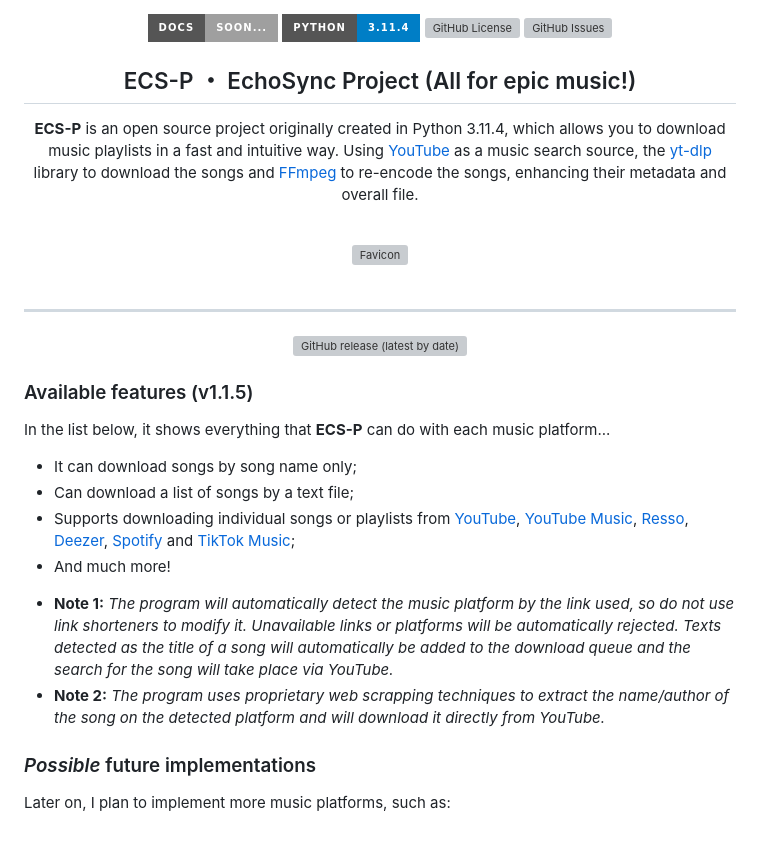
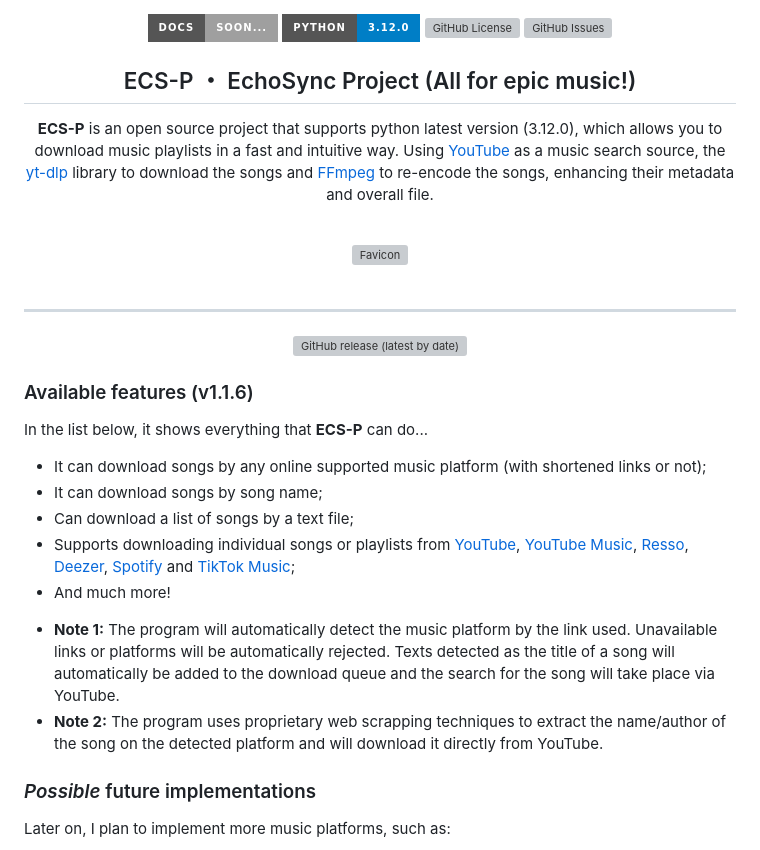
Before and after one commit to Henrique-Coder/echosync-project, a Markdown page: README.md, the part around the change. Drawn GitHub-style; badges without logos; grey boxes are pictures that could not be loaded.

Commit message:
Updated README to version 1.1.6

```diff
--- a/README.md
+++ b/README.md
@@ -1,8 +1,8 @@
 <p align='center'>
     <a href='https://github.com/Henrique-Coder/echosync-project/blob/main/README.md'>
         <img src='https://img.shields.io/badge/DOCS-soon...-lightgray?style=for-the-badge' alt='Documentation'></a>
-    <a href='https://www.python.org/downloads/release/python-3114/'>
-        <img src='https://img.shields.io/badge/Python-3.11.4-blue?style=for-the-badge&logo=python' alt='Python 3.11.4'></a>
+    <a href='https://www.python.org/downloads/release/python-3120/'>
+        <img src='https://img.shields.io/badge/Python-3.12.0-blue?style=for-the-badge&logo=python' alt='Python 3.12.0'></a>
     <a href='https://opensource.org/license/mit/'>
         <img src='https://img.shields.io/github/license/Henrique-Coder/echosync-project?style=for-the-badge&logo=github&color=blue' alt='GitHub License'></a>
     <a href='https://github.com/Henrique-Coder/echosync-project/issues'>
@@ -16,7 +16,7 @@
 
 <center>
 
-**ECS-P** is an open source project originally created in Python 3.11.4, which allows you to download music playlists in
+**ECS-P** is an open source project that supports python latest version (3.12.0), which allows you to download music playlists in
 a fast and intuitive way. Using [YouTube](https://www.youtube.com/) as a music search source,
 the [yt-dlp](https://pypi.org/project/yt-dlp/) library to download the songs and [FFmpeg](https://ffmpeg.org/) to
 re-encode the songs, enhancing their metadata and overall file.
@@ -35,22 +35,22 @@ re-encode the songs, enhancing their metadata and overall file.
   <a href='https://github.com/Henrique-Coder/echosync-project/releases/latest'>
     <img src='https://img.shields.io/github/v/release/Henrique-Coder/echosync-project?color=red&style=for-the-badge' alt='GitHub release (latest by date)'></a><p>
 
-### Available features (v1.1.5)
+### Available features (v1.1.6)
 
-In the list below, it shows everything that **ECS-P** can do with each music platform...
+In the list below, it shows everything that **ECS-P** can do...
 
-- It can download songs by song name only;
+- It can download songs by any online supported music platform (with shortened links or not);
+- It can download songs by song name;
 - Can download a list of songs by a text file;
 - Supports downloading individual songs or playlists
   from [YouTube](https://www.youtube.com/), [YouTube Music](https://music.youtube.com/), [Resso](https://www.resso.com/), [Deezer](https://www.deezer.com/), [Spotify](https://www.spotify.com/)
   and [TikTok Music](https://music.tiktok.com/);
 - And much more!
 
-* **Note 1:** _The program will automatically detect the music platform by the link used, so do not use link shorteners
-  to modify it. Unavailable links or platforms will be automatically rejected. Texts detected as the title of a song
-  will automatically be added to the download queue and the search for the song will take place via YouTube._
-* **Note 2:** _The program uses proprietary web scrapping techniques to extract the name/author of the song on the
-  detected platform and will download it directly from YouTube._
+* **Note 1:** The program will automatically detect the music platform by the link used. Unavailable links or platforms will be automatically rejected. Texts detected as the title of a song
+  will automatically be added to the download queue and the search for the song will take place via YouTube.
+* **Note 2:** The program uses proprietary web scrapping techniques to extract the name/author of the song on the
+  detected platform and will download it directly from YouTube.
 
 ### _Possible_ future implementations
 
```
